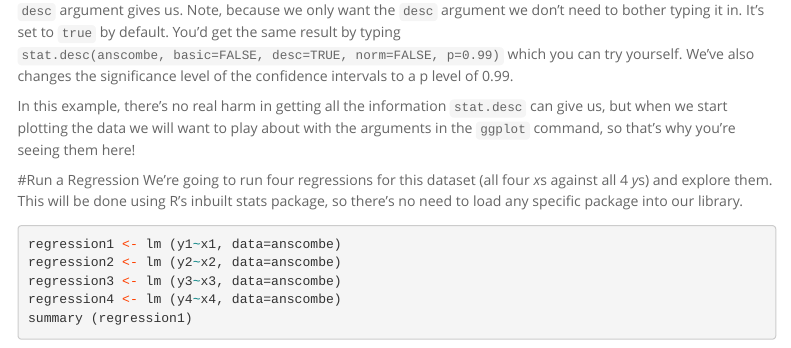
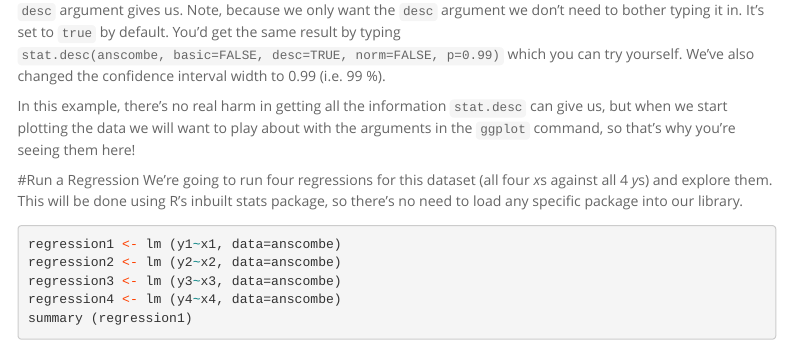
Before and after one commit to jillymackay/RConversations, an R Markdown document (AnscombeExercise.Rmd): the page in a window 1100 px wide, from 2000 px down. Rendered offline with R 4.5, knitr and Pandoc, with nearby package versions; some code elsewhere in the file could not run offline; menus at the side of the page are left out; long lines of code are wrapped.

Commit message:
Te p argument is a probability so I'd steer clear of significance and just call it width or something. Else it may get confused with a p-value of null hypothesis fame.

````diff
--- a/AnscombeExercise.Rmd
+++ b/AnscombeExercise.Rmd
@@ -97,7 +97,7 @@ You might decide you don't want to bother with *all* the elements of `stat.desc`
 stat.desc(anscombe, basic=FALSE, norm=FALSE, p=0.99)
 ```
 
-By setting the arguments `basic=FALSE` and `norm=FALSE`, we've told R we only care about the information that the `desc` argument gives us. Note, because we only want the `desc` argument we don't need to bother typing it in. It's set to `true` by default. You'd get the same result by typing `stat.desc(anscombe, basic=FALSE, desc=TRUE, norm=FALSE, p=0.99)` which you can try yourself. We've also changes the significance level of the confidence intervals to a p level of 0.99.
+By setting the arguments `basic=FALSE` and `norm=FALSE`, we've told R we only care about the information that the `desc` argument gives us. Note, because we only want the `desc` argument we don't need to bother typing it in. It's set to `true` by default. You'd get the same result by typing `stat.desc(anscombe, basic=FALSE, desc=TRUE, norm=FALSE, p=0.99)` which you can try yourself. We've also changed the confidence interval width to 0.99 (i.e. 99 %).
 
 In this example, there's no real harm in getting all the information `stat.desc` can give us, but when we start plotting the data we will want to play about with the arguments in the `ggplot` command, so that's why you're seeing them here!
 
````
